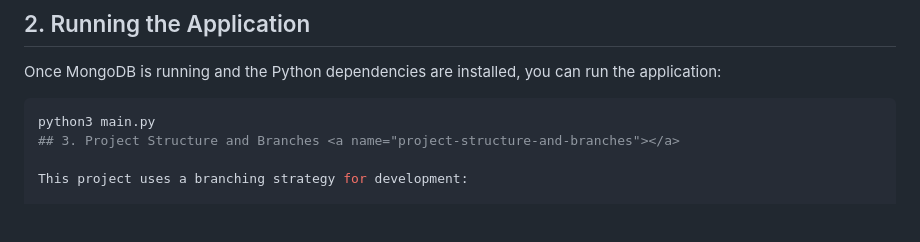
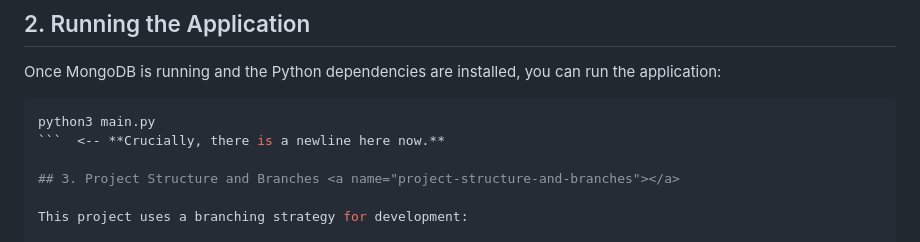
Before and after one commit to Linabousbih/ecs-challenge, a Markdown page: README.md, the part around the change. Rendered like a GitHub page; blank space fills up the shorter version.

Commit message:
README final

````diff
--- a/README.md
+++ b/README.md
@@ -74,6 +74,8 @@ Once MongoDB is running and the Python dependencies are installed, you can run t
 
 ```bash
 python3 main.py
+```  <-- **Crucially, there is a newline here now.**
+
 ## 3. Project Structure and Branches <a name="project-structure-and-branches"></a>
 
 This project uses a branching strategy for development:
````
